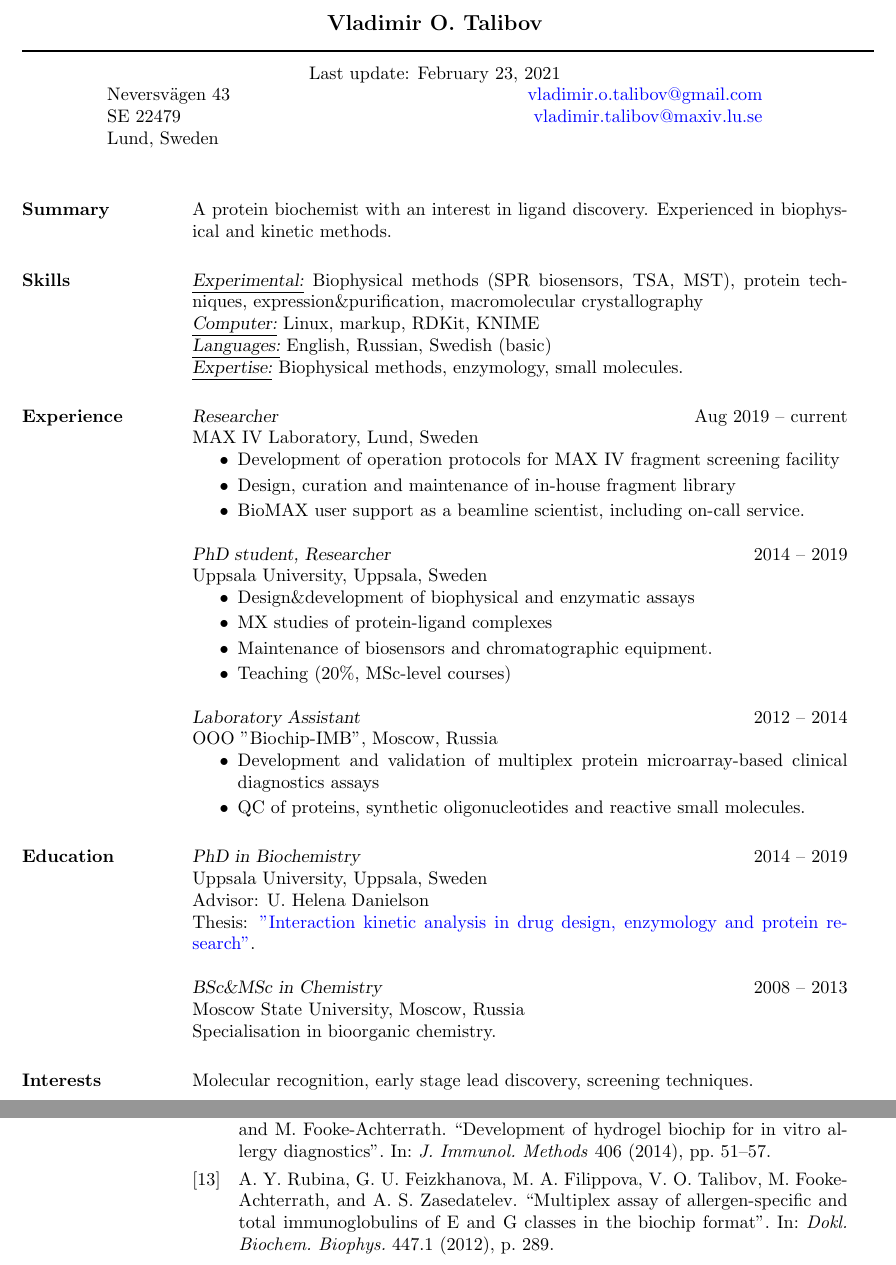
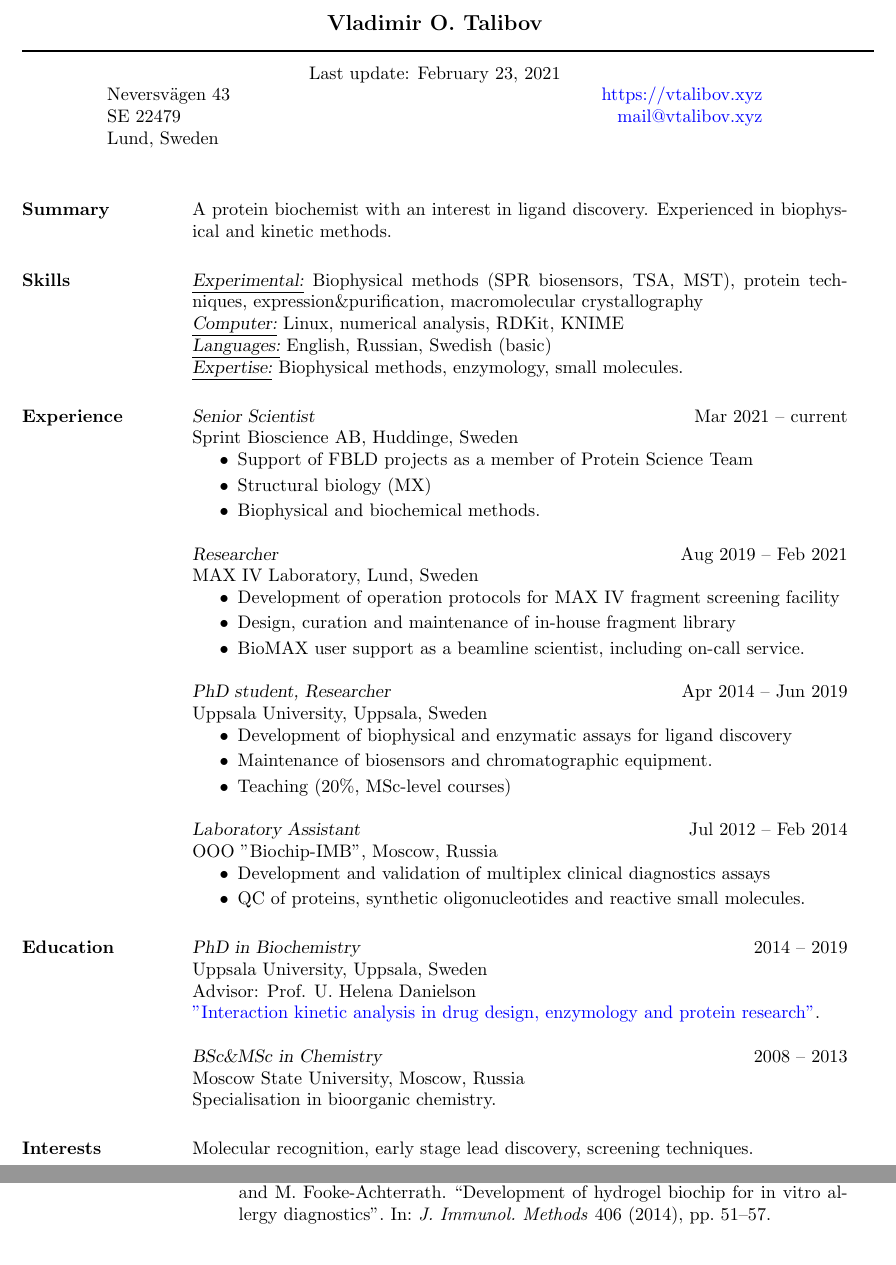
Before and after one commit to vtalibov/CV, a LaTeX CV (talibov-cv.tex, which reads talibov-cv.bib): two parts of pages 1 and 2 of 2, joined at a grey line, cut so that both start at the same text. Compiled offline with pdfLaTeX.

Commit message:
new job, new publication

```diff
--- a/talibov-cv.bib
+++ b/talibov-cv.bib
@@ -5 +1,0 @@
-  journal={Dokl. Biochem. Biophys.},
--- a/talibov-cv.tex
+++ b/talibov-cv.tex
@@ -13,8 +13,8 @@
 \moveleft.5\hoffset\centerline{\large\bf Vladimir O. Talibov}
 \moveleft\hoffset\vbox{\hrule width\resumewidth height 1pt}\smallskip
 \moveleft.5\hoffset\centerline{Last update: \today}
-\moveleft.5\hoffset\centerline{Neversv\"agen 43 \hfill \href{mailto:vladimir.o.talibov@gmail.com}{vladimir.o.talibov@gmail.com}}
-\moveleft.5\hoffset\centerline{SE 22479 \hfill \href{mailto:vladimir.talibov@maxiv.lu.se}{vladimir.talibov@maxiv.lu.se}}
+\moveleft.5\hoffset\centerline{Neversv\"agen 43 \hfill \href{https://vtalibov.xyz}{https://vtalibov.xyz}}
+\moveleft.5\hoffset\centerline{SE 22479 \hfill \href{mailto:mail@vtalibov.xyz}{mail@vtalibov.xyz}}
 \moveleft.5\hoffset\centerline{Lund, Sweden \hfill }
 
 \begin{resume}
@@ -23,43 +23,51 @@
 
 \section{Skills}
 {\sl \underline{Experimental:}} Biophysical methods (SPR biosensors, TSA, MST), protein techniques, expression\&purification, macromolecular crystallography\\
-    {\sl \underline{Computer:}} Linux, markup, RDKit,  KNIME\\
+{\sl \underline{Computer:}} Linux, numerical analysis, RDKit,  KNIME\\
 {\sl \underline{Languages:}} English, Russian, Swedish (basic)\\
 {\sl \underline{Expertise:}} Biophysical methods, enzymology, small molecules.
 
 \section{Experience}
 
-{\sl Researcher} \hfill Aug 2019 -- current \\
+{\sl Senior Scientist} \hfill Mar 2021 -- current \\
+Sprint Bioscience AB, Huddinge, Sweden
+\begin{itemize}
+\setlength\itemsep{0em}
+\item Support of FBLD projects as a member of Protein Science Team
+\item Structural biology (MX)
+\item Biophysical and biochemical methods.
+\end{itemize}
+
+{\sl Researcher} \hfill Aug 2019 -- Feb 2021 \\
 MAX IV Laboratory, Lund, Sweden
 \begin{itemize}
 \setlength\itemsep{0em}
-  \item Development of operation protocols for MAX IV fragment screening facility
+\item Development of operation protocols for MAX IV fragment screening facility
 \item Design, curation and maintenance of in-house fragment library
 \item BioMAX user support as a beamline scientist, including on-call service.
 \end{itemize}
 
-{\sl PhD student, Researcher} \hfill 2014 -- 2019 \\
+{\sl PhD student, Researcher} \hfill Apr 2014 -- Jun 2019 \\
 Uppsala University, Uppsala, Sweden
 \begin{itemize}
 \setlength\itemsep{0em}
-\item Design\&development of biophysical and enzymatic assays
-\item MX studies of protein-ligand complexes
+\item Development of biophysical and enzymatic assays for ligand discovery
 \item Maintenance of biosensors and chromatographic equipment.
 \item Teaching (20\%, MSc-level courses)
 \end{itemize}
 
-{\sl Laboratory Assistant} \hfill 2012 -- 2014 \\
+{\sl Laboratory Assistant} \hfill Jul 2012 -- Feb 2014 \\
 OOO "Biochip-IMB", Moscow, Russia
 \begin{itemize}
 \setlength\itemsep{0em}
-\item Development and validation of multiplex protein microarray-based clinical diagnostics assays
+\item Development and validation of multiplex clinical diagnostics assays
 \item QC of proteins, synthetic oligonucleotides and reactive small molecules.
 \end{itemize}
 
 \section{Education} {\sl PhD in Biochemistry} \hfill 2014 -- 2019 \\
 Uppsala University, Uppsala, Sweden \\
-Advisor: U. Helena Danielson \\
-Thesis: \href{http://uu.diva-portal.org/smash/record.jsf?pid=diva2%3A1256395&dswid=214}{"Interaction kinetic analysis in drug design, enzymology and protein research"}.
+Advisor: Prof. U. Helena Danielson \\
+\href{http://uu.diva-portal.org/smash/record.jsf?pid=diva2%3A1256395&dswid=214}{"Interaction kinetic analysis in drug design, enzymology and protein research"}.
 
 {\sl BSc\&MSc in Chemistry} \hfill 2008 -- 2013 \\
 Moscow State University, Moscow, Russia \\
@@ -67,12 +75,5 @@ Specialisation in bioorganic chemistry.
 
 \section{Interests} Molecular recognition, early stage lead discovery, screening techniques.
 
-%\section{Referees}
-    %Dr. Glyn Williams, University of Cambridge; \href{mailto:gw401@cam.ac.uk}{gw401@cam.ac.uk}
-
-    %Prof. U. Helena Danielson, Uppsala University; \href{mailto:helena.danielson@kemi.uu.se}{helena.danielson@kemi.uu.se}.
-
-\newpage
-
 \section{Publications}
 \nocite{*}
```
Also changed, not shown: talibov-cv.bbl, talibov-cv.bib.bbl (added), talibov-cv.pdf, talibov-cv.bib (28 more changed lines), talibov-cv.tex (2 more changed lines), 6 other files.
